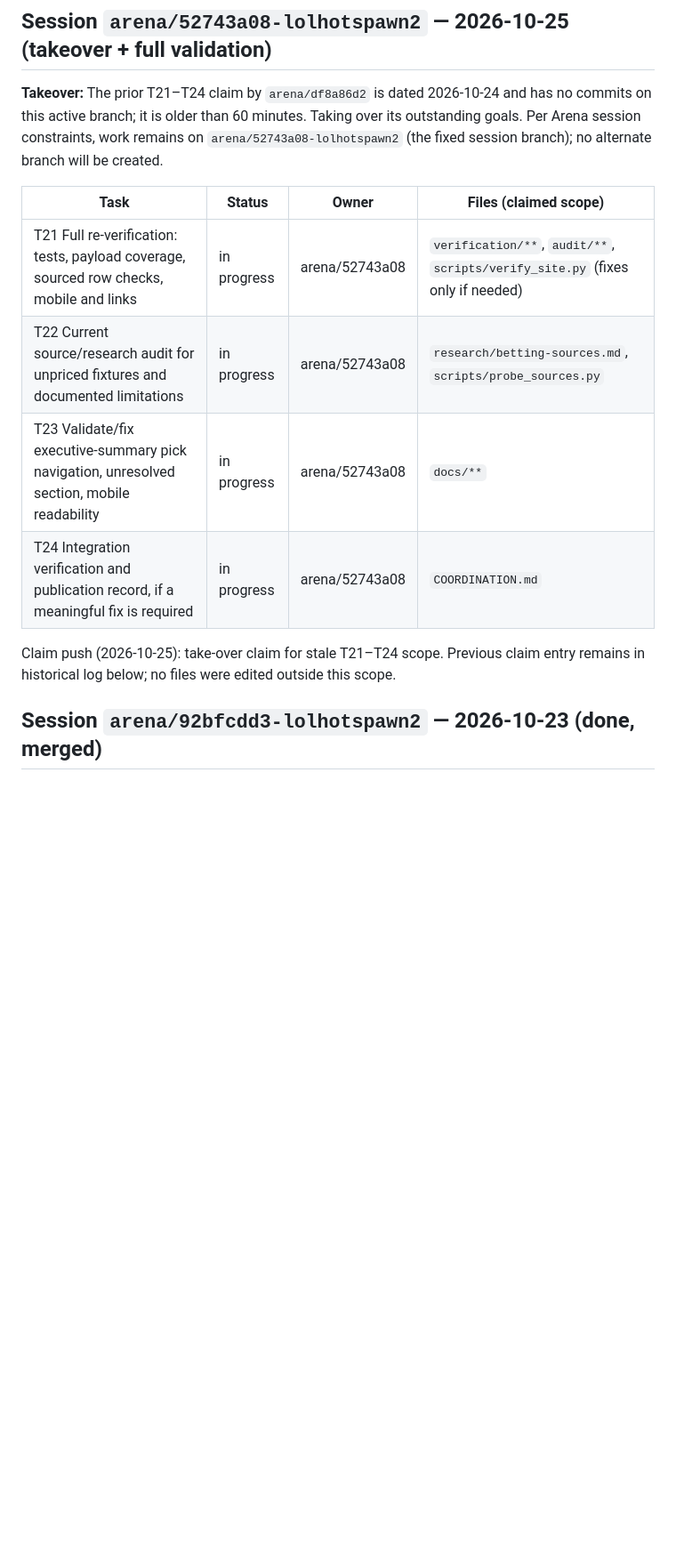
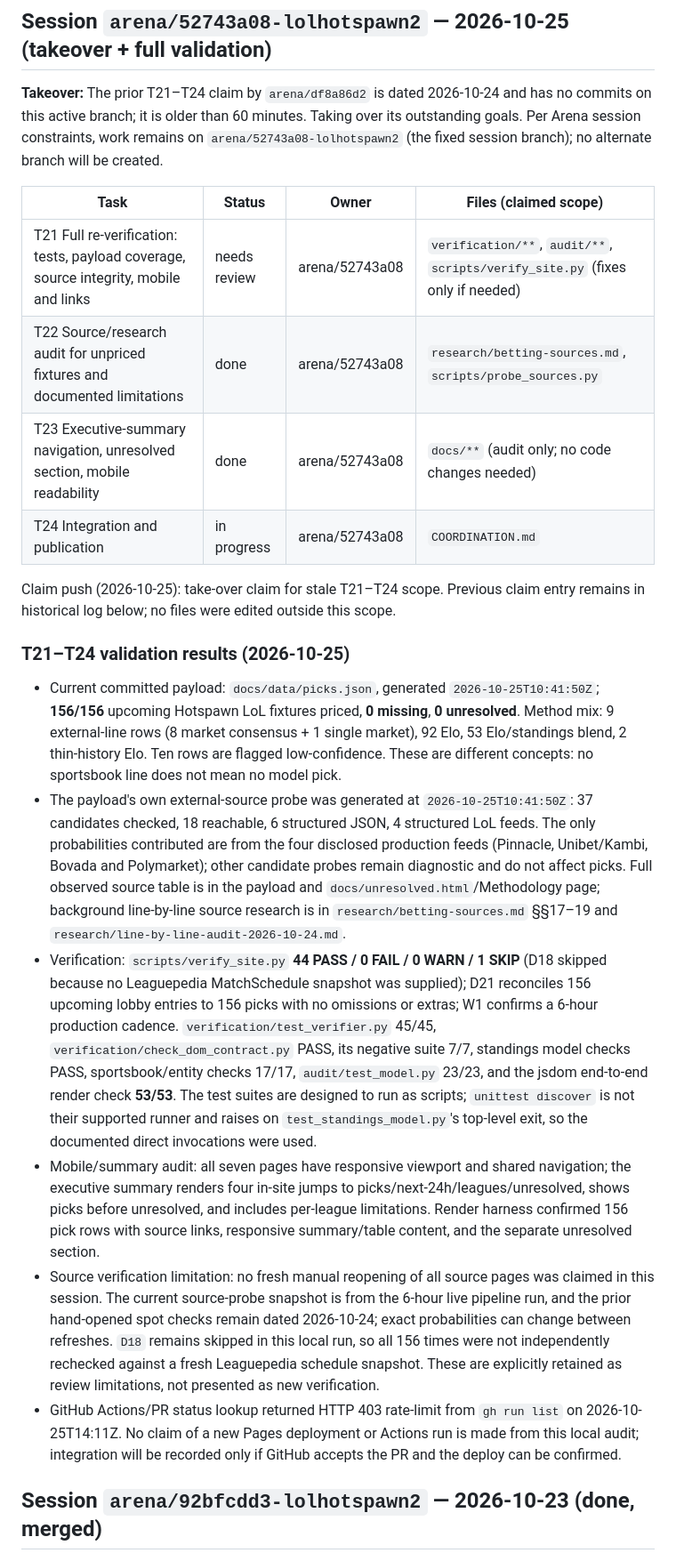
Before and after one commit to karagemop466-tech/LOLHOTSPAWN2, a Markdown page: COORDINATION.md, the part around the change. Shown at 89% size. GitHub-like rendering; blank space fills up the shorter version.

Commit message:
docs: record current picks and mobile verification audit
Co-authored-by: arena-agent <297053741+arena-agent@users.noreply.github.com>

```diff
--- a/COORDINATION.md
+++ b/COORDINATION.md
@@ -6,12 +6,22 @@
 
 | Task | Status | Owner | Files (claimed scope) |
 |---|---|---|---|
-| T21 Full re-verification: tests, payload coverage, sourced row checks, mobile and links | in progress | arena/52743a08 | `verification/**`, `audit/**`, `scripts/verify_site.py` (fixes only if needed) |
-| T22 Current source/research audit for unpriced fixtures and documented limitations | in progress | arena/52743a08 | `research/betting-sources.md`, `scripts/probe_sources.py` |
-| T23 Validate/fix executive-summary pick navigation, unresolved section, mobile readability | in progress | arena/52743a08 | `docs/**` |
-| T24 Integration verification and publication record, if a meaningful fix is required | in progress | arena/52743a08 | `COORDINATION.md` |
+| T21 Full re-verification: tests, payload coverage, source integrity, mobile and links | needs review | arena/52743a08 | `verification/**`, `audit/**`, `scripts/verify_site.py` (fixes only if needed) |
+| T22 Source/research audit for unpriced fixtures and documented limitations | done | arena/52743a08 | `research/betting-sources.md`, `scripts/probe_sources.py` |
+| T23 Executive-summary navigation, unresolved section, mobile readability | done | arena/52743a08 | `docs/**` (audit only; no code changes needed) |
+| T24 Integration and publication | in progress | arena/52743a08 | `COORDINATION.md` |
 
 Claim push (2026-10-25): take-over claim for stale T21–T24 scope. Previous claim entry remains in historical log below; no files were edited outside this scope.
+
+### T21–T24 validation results (2026-10-25)
+
+* Current committed payload: `docs/data/picks.json`, generated `2026-10-25T10:41:50Z`; **156/156** upcoming Hotspawn LoL fixtures priced, **0 missing**, **0 unresolved**. Method mix: 9 external-line rows (8 market consensus + 1 single market), 92 Elo, 53 Elo/standings blend, 2 thin-history Elo. Ten rows are flagged low-confidence. These are different concepts: no sportsbook line does not mean no model pick.
+* The payload's own external-source probe was generated at `2026-10-25T10:41:50Z`: 37 candidates checked, 18 reachable, 6 structured JSON, 4 structured LoL feeds. The only probabilities contributed are from the four disclosed production feeds (Pinnacle, Unibet/Kambi, Bovada and Polymarket); other candidate probes remain diagnostic and do not affect picks. Full observed source table is in the payload and `docs/unresolved.html`/Methodology page; background line-by-line source research is in `research/betting-sources.md` §§17–19 and `research/line-by-line-audit-2026-10-24.md`.
+* Verification: `scripts/verify_site.py` **44 PASS / 0 FAIL / 0 WARN / 1 SKIP** (D18 skipped because no Leaguepedia MatchSchedule snapshot was supplied); D21 reconciles 156 upcoming lobby entries to 156 picks with no omissions or extras; W1 confirms a 6-hour production cadence. `verification/test_verifier.py` 45/45, `verification/check_dom_contract.py` PASS, its negative suite 7/7, standings model checks PASS, sportsbook/entity checks 17/17, `audit/test_model.py` 23/23, and the jsdom end-to-end render check **53/53**. The test suites are designed to run as scripts; `unittest discover` is not their supported runner and raises on `test_standings_model.py`'s top-level exit, so the documented direct invocations were used.
+* Mobile/summary audit: all seven pages have responsive viewport and shared navigation; the executive summary renders four in-site jumps to picks/next-24h/leagues/unresolved, shows picks before unresolved, and includes per-league limitations. Render harness confirmed 156 pick rows with source links, responsive summary/table content, and the separate unresolved section.
+* Source verification limitation: no fresh manual reopening of all source pages was claimed in this session. The current source-probe snapshot is from the 6-hour live pipeline run, and the prior hand-opened spot checks remain dated 2026-10-24; exact probabilities can change between refreshes. `D18` remains skipped in this local run, so all 156 times were not independently rechecked against a fresh Leaguepedia schedule snapshot. These are explicitly retained as review limitations, not presented as new verification.
+* GitHub Actions/PR status lookup returned HTTP 403 rate-limit from `gh run list` on 2026-10-25T14:11Z. No claim of a new Pages deployment or Actions run is made from this local audit; integration will be recorded only if GitHub accepts the PR and the deploy can be confirmed.
+
 
 ## Session `arena/92bfcdd3-lolhotspawn2` — 2026-10-23 (done, merged)
 | Task | Status | Owner | Files |
```
